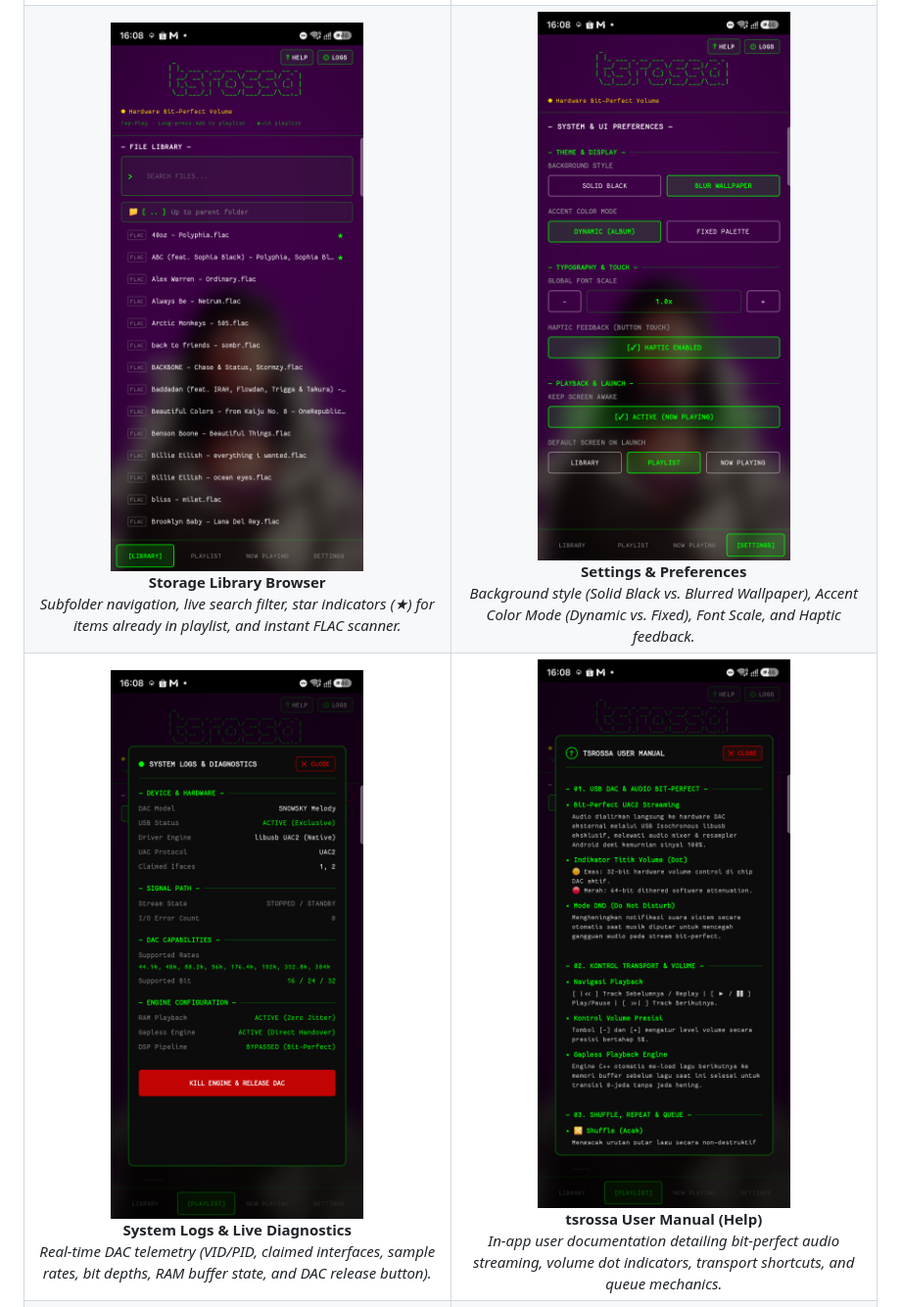
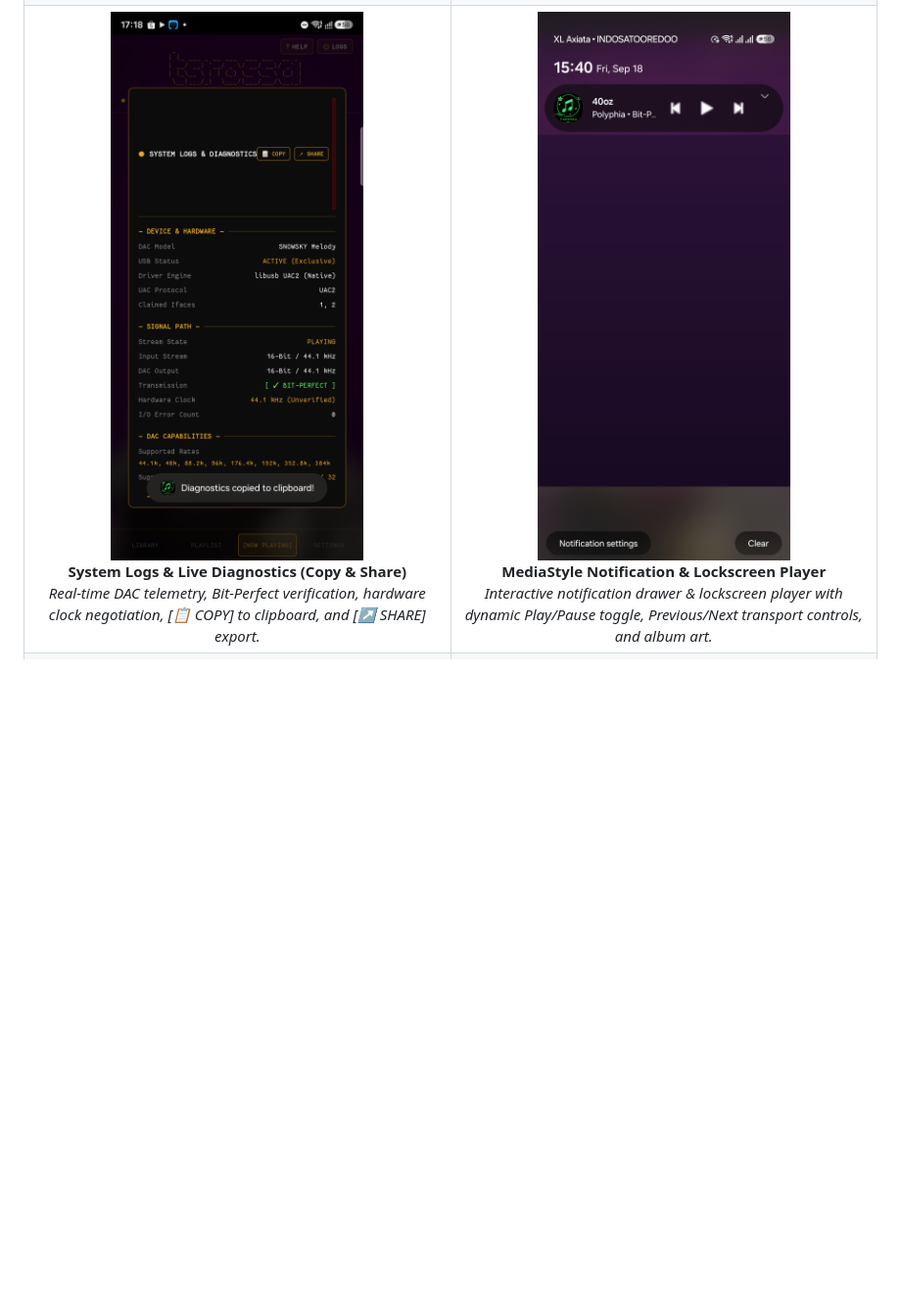
Before and after one commit to yukaatsu/tsrossa, a Markdown page: README.md, the part around one of its changes. Shown at 98% size. GitHub-like rendering; pictures changed too: screenshots/03_library.png, screenshots/05_system_logs.png, screenshots/09_mediastyle_notification.png (added); blank space fills up the shorter version.

```diff
--- a/README.md
+++ b/README.md
@@ -87,26 +99,14 @@ The latest signed, production-ready release is available directly in this reposi
   </tr>
   <tr>
     <td align="center" width="50%">
-      <img src="screenshots/03_library.png" alt="Library Browser" width="100%"/>
-      <br/><b>Storage Library Browser</b><br/>
-      <i>Subfolder navigation, live search filter, star indicators (★) for items already in playlist, and instant FLAC scanner.</i>
+      <img src="screenshots/05_system_logs.png" alt="System Logs & Diagnostics" width="100%"/>
+      <br/><b>System Logs & Live Diagnostics (Copy & Share)</b><br/>
+      <i>Real-time DAC telemetry, Bit-Perfect verification, hardware clock negotiation, [📋 COPY] to clipboard, and [↗ SHARE] export.</i>
     </td>
     <td align="center" width="50%">
-      <img src="screenshots/04_settings.png" alt="Settings Screen" width="100%"/>
-      <br/><b>Settings & Preferences</b><br/>
-      <i>Background style (Solid Black vs. Blurred Wallpaper), Accent Color Mode (Dynamic vs. Fixed), Font Scale, and Haptic feedback.</i>
-    </td>
-  </tr>
-  <tr>
-    <td align="center" width="50%">
-      <img src="screenshots/05_system_logs.png" alt="System Logs & Diagnostics" width="100%"/>
-      <br/><b>System Logs & Live Diagnostics</b><br/>
-      <i>Real-time DAC telemetry (VID/PID, claimed interfaces, sample rates, bit depths, RAM buffer state, and DAC release button).</i>
-    </td>
-    <td align="center" width="50%">
-      <img src="screenshots/06_help_manual.png" alt="Help User Manual" width="100%"/>
-      <br/><b>tsrossa User Manual (Help)</b><br/>
-      <i>In-app user documentation detailing bit-perfect audio streaming, volume dot indicators, transport shortcuts, and queue mechanics.</i>
+      <img src="screenshots/09_mediastyle_notification.png" alt="MediaStyle Notification" width="100%"/>
+      <br/><b>MediaStyle Notification & Lockscreen Player</b><br/>
+      <i>Interactive notification drawer & lockscreen player with dynamic Play/Pause toggle, Previous/Next transport controls, and album art.</i>
     </td>
   </tr>
   <tr>
```
Also changed, not shown: other parts of README.md (+26 -2 lines), screenshots/01_now_playing.png, screenshots/10_wav_playback.png (added).
